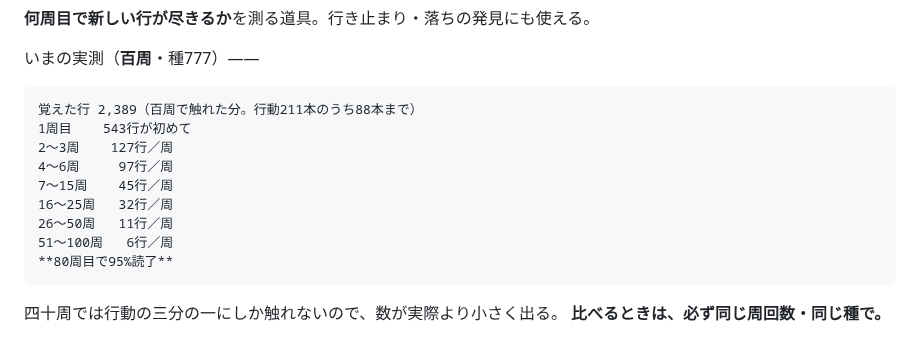
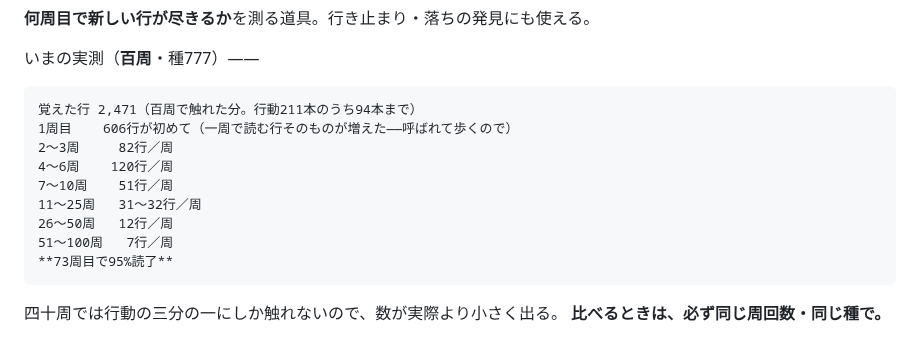
Before and after one commit to murakamikoshin/browse, a Markdown page: HANDOFF.md, the part around the change. Rendered like a GitHub page.

Commit message:
呼びかけを足したあとの、百周の実測
一周で読む行が 574 → 699行に増えた（呼ばれて歩くので、章を通る数が増える）。
覚えた行 2,471／1周目606行／4〜6周120行／11〜25周31行／51〜100周7行。
73周目で95%読了、行き止まり0。

Co-Authored-By: Claude Opus 5 <noreply@anthropic.com>
Claude-Session: https://claude.ai/code/session_01UQyWH64EsnVrPza77NLAf8

```diff
--- a/HANDOFF.md
+++ b/HANDOFF.md
@@ -81,15 +81,15 @@ python3 tools/sweep_report.py /tmp/s.json
 
 いまの実測（**百周**・種777）——
 
-    覚えた行 2,389（百周で触れた分。行動211本のうち88本まで）
-    1周目    543行が初めて
-    2〜3周    127行／周
-    4〜6周     97行／周
-    7〜15周    45行／周
-    16〜25周   32行／周
-    26〜50周   11行／周
-    51〜100周   6行／周
-    **80周目で95%読了**
+    覚えた行 2,471（百周で触れた分。行動211本のうち94本まで）
+    1周目    606行が初めて（一周で読む行そのものが増えた——呼ばれて歩くので）
+    2〜3周     82行／周
+    4〜6周    120行／周
+    7〜10周    51行／周
+    11〜25周   31〜32行／周
+    26〜50周   12行／周
+    51〜100周   7行／周
+    **73周目で95%読了**
 
 四十周では行動の三分の一にしか触れないので、数が実際より小さく出る。
 **比べるときは、必ず同じ周回数・同じ種で。**
```
